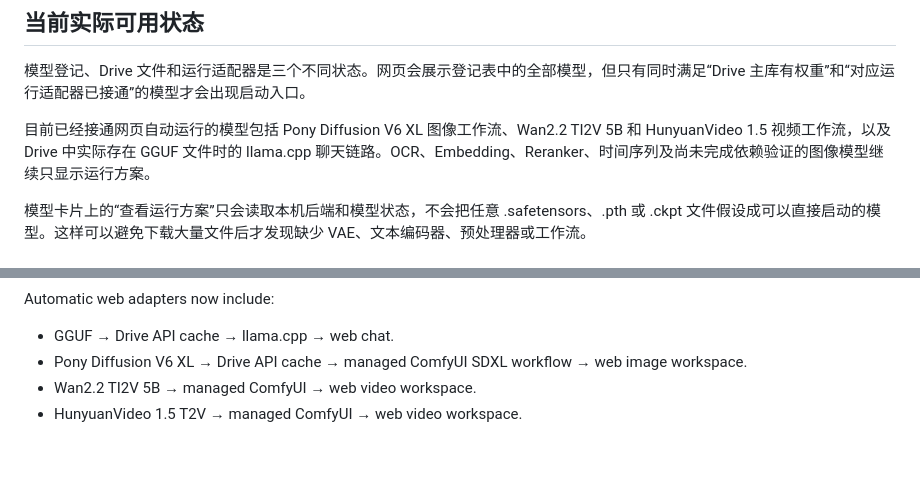
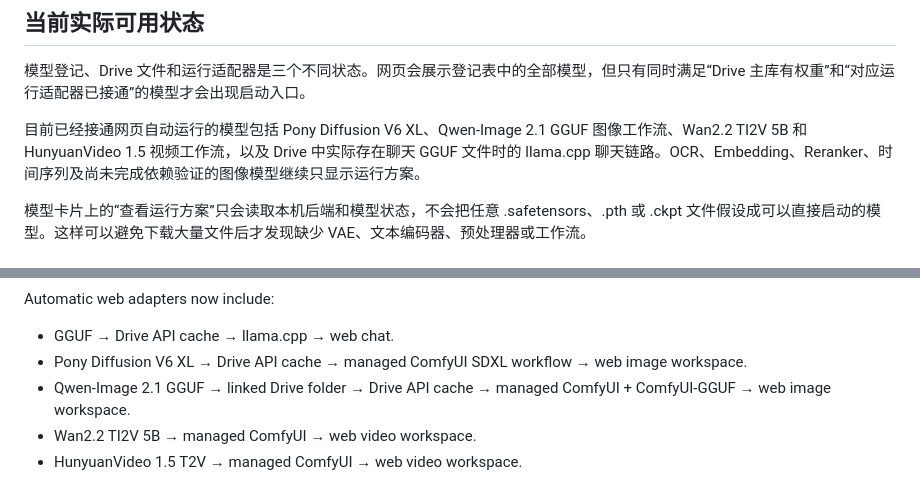
Before and after one commit to Jvust2/Model, a Markdown page: README.md, 2 parts joined by grey strips. Rendered like a GitHub page; blank space fills up the shorter version.

```diff
--- a/README.md
+++ b/README.md
@@ -91,7 +91,7 @@ Large models still need enough local disk space for the cache. The desktop Drive
 
 模型登记、Drive 文件和运行适配器是三个不同状态。网页会展示登记表中的全部模型，但只有同时满足“Drive 主库有权重”和“对应运行适配器已接通”的模型才会出现启动入口。
 
-目前已经接通网页自动运行的模型包括 Pony Diffusion V6 XL 图像工作流、Wan2.2 TI2V 5B 和 HunyuanVideo 1.5 视频工作流，以及 Drive 中实际存在 GGUF 文件时的 llama.cpp 聊天链路。OCR、Embedding、Reranker、时间序列及尚未完成依赖验证的图像模型继续只显示运行方案。
+目前已经接通网页自动运行的模型包括 Pony Diffusion V6 XL、Qwen-Image 2.1 GGUF 图像工作流、Wan2.2 TI2V 5B 和 HunyuanVideo 1.5 视频工作流，以及 Drive 中实际存在聊天 GGUF 文件时的 llama.cpp 聊天链路。OCR、Embedding、Reranker、时间序列及尚未完成依赖验证的图像模型继续只显示运行方案。
 
 模型卡片上的“查看运行方案”只会读取本机后端和模型状态，不会把任意 .safetensors、.pth 或 .ckpt 文件假设成可以直接启动的模型。这样可以避免下载大量文件后才发现缺少 VAE、文本编码器、预处理器或工作流。
 
@@ -110,6 +110,7 @@ Automatic web adapters now include:
 
 - GGUF → Drive API cache → llama.cpp → web chat.
 - Pony Diffusion V6 XL → Drive API cache → managed ComfyUI SDXL workflow → web image workspace.
+- Qwen-Image 2.1 GGUF → linked Drive folder → Drive API cache → managed ComfyUI + ComfyUI-GGUF → web image workspace.
 - Wan2.2 TI2V 5B → managed ComfyUI → web video workspace.
 - HunyuanVideo 1.5 T2V → managed ComfyUI → web video workspace.
 
```
Also changed, not shown: other parts of README.md (+12 -8 lines).
